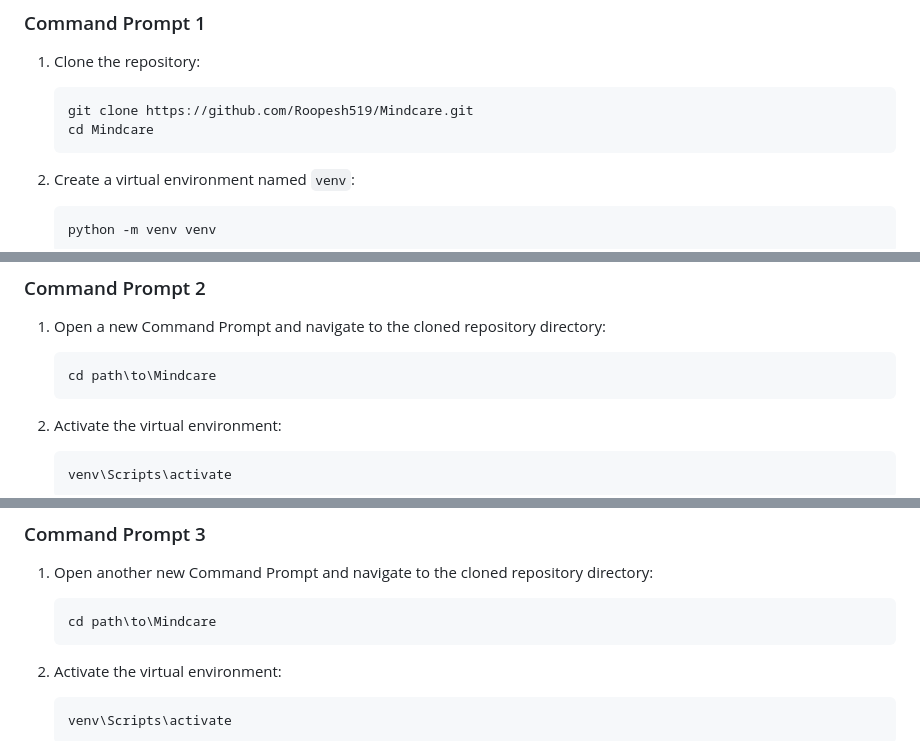
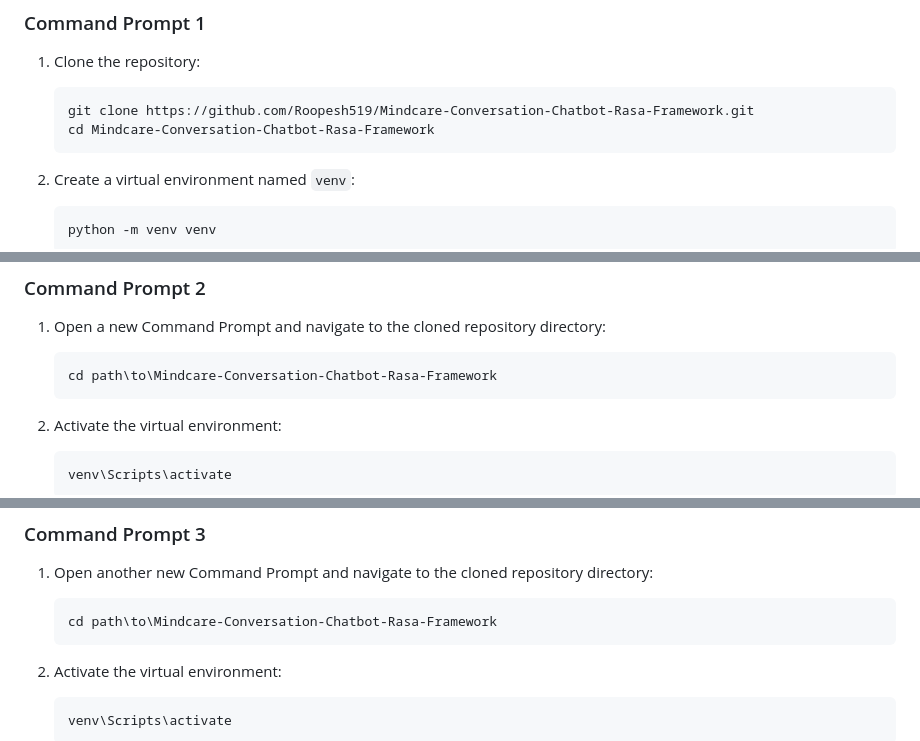
Before and after one commit to Roopesh519/Mindcare-Conversation-Chatbot-Rasa-Framework, a Markdown page: README.md, 3 parts joined by grey strips. Drawn GitHub-style.

````diff
--- a/README.md
+++ b/README.md
@@ -84,8 +84,8 @@ Xamp Server
 
 1. Clone the repository:
    ```sh
-   git clone https://github.com/Roopesh519/Mindcare.git
-   cd Mindcare
+   git clone https://github.com/Roopesh519/Mindcare-Conversation-Chatbot-Rasa-Framework.git
+   cd Mindcare-Conversation-Chatbot-Rasa-Framework
    ```
 
 2. Create a virtual environment named `venv`:
@@ -117,7 +117,7 @@ Xamp Server
 
 1. Open a new Command Prompt and navigate to the cloned repository directory:
    ```sh
-   cd path\to\Mindcare
+   cd path\to\Mindcare-Conversation-Chatbot-Rasa-Framework
    ```
 
 2. Activate the virtual environment:
@@ -139,7 +139,7 @@ Xamp Server
 
 1. Open another new Command Prompt and navigate to the cloned repository directory:
    ```sh
-   cd path\to\Mindcare
+   cd path\to\Mindcare-Conversation-Chatbot-Rasa-Framework
    ```
 
 2. Activate the virtual environment:
````
